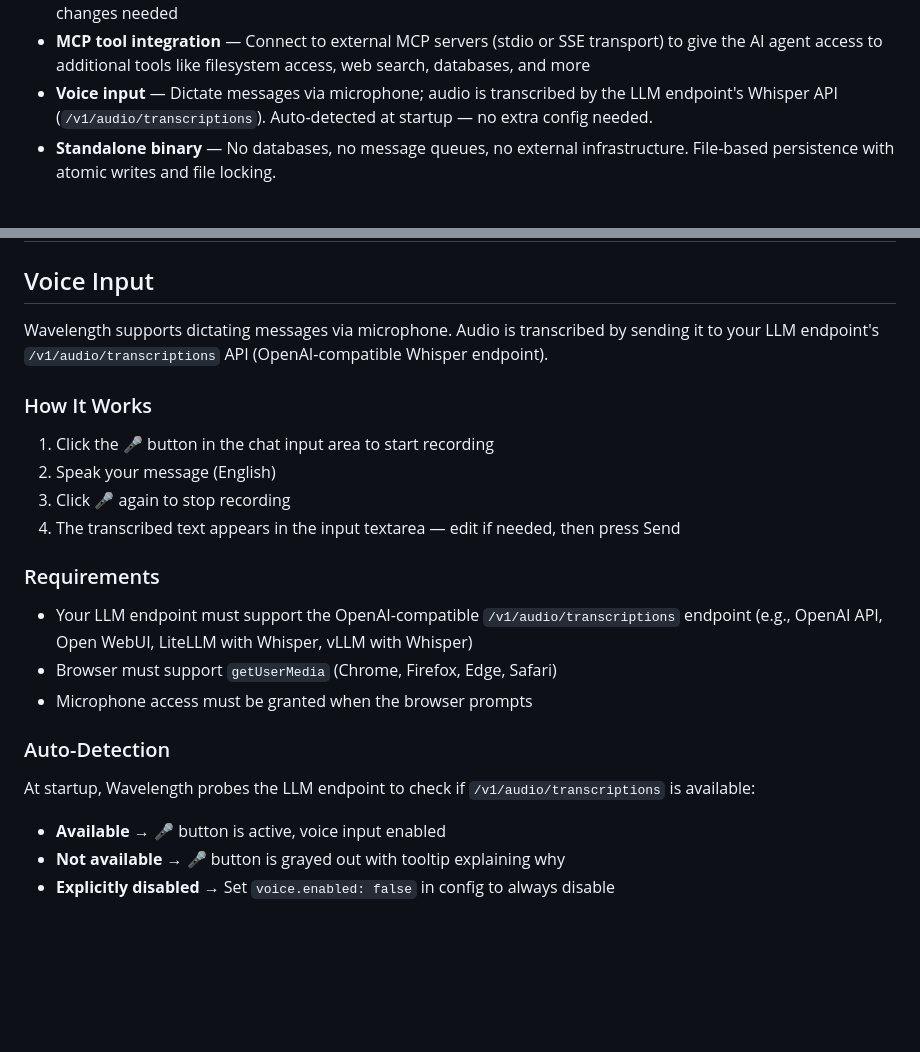
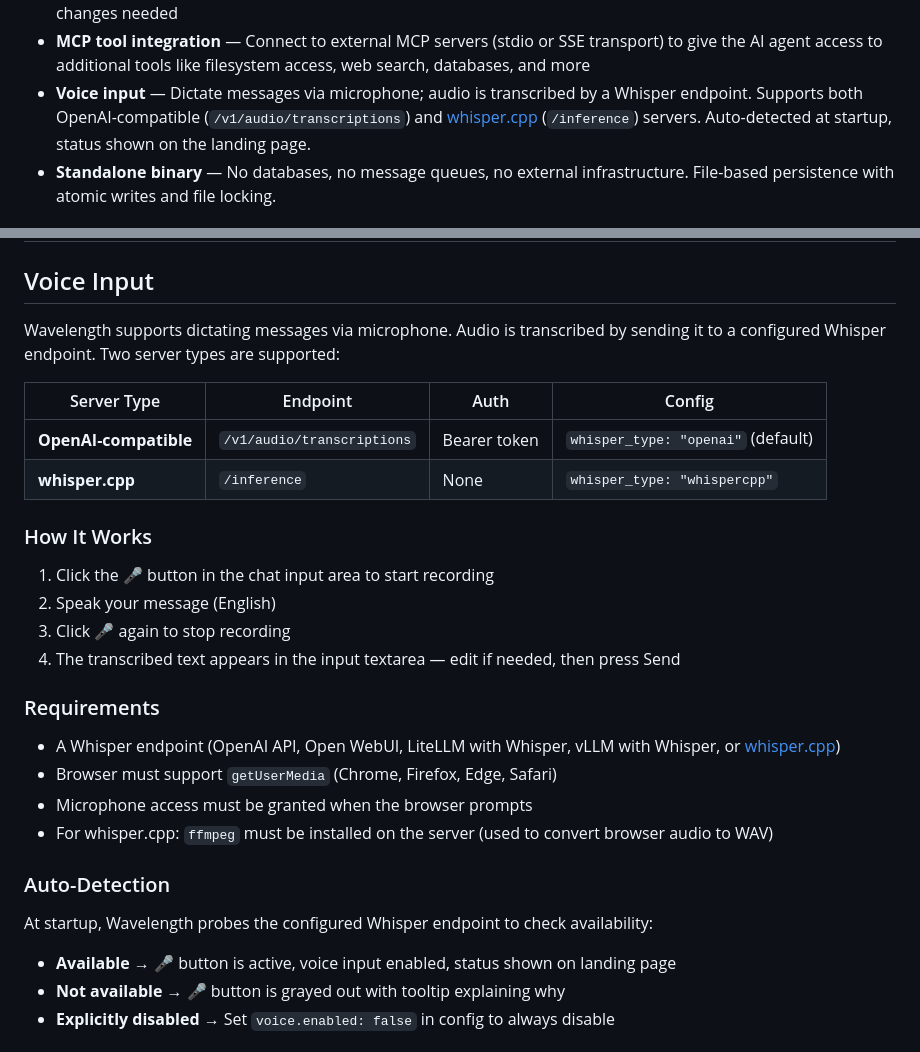
Before and after one commit to maded2/wavelength, a Markdown page: README.md, 2 parts joined by grey strips. Rendered like a GitHub page; blank space fills up the shorter version.

Commit message:
docs: update README voice input section with whisper.cpp support

```diff
--- a/README.md
+++ b/README.md
@@ -20,7 +20,7 @@ Wavelength is a standalone web application that uses a configurable LLM backend
 - **Context management** — Automatic conversation summarization for long interviews to stay within LLM context windows
 - **Configurable LLM backend** — Swap providers, models, and endpoints via a single JSON config file — no code changes needed
 - **MCP tool integration** — Connect to external MCP servers (stdio or SSE transport) to give the AI agent access to additional tools like filesystem access, web search, databases, and more
-- **Voice input** — Dictate messages via microphone; audio is transcribed by the LLM endpoint's Whisper API (`/v1/audio/transcriptions`). Auto-detected at startup — no extra config needed.
+- **Voice input** — Dictate messages via microphone; audio is transcribed by a Whisper endpoint. Supports both OpenAI-compatible (`/v1/audio/transcriptions`) and [whisper.cpp](https://github.com/ggerganov/whisper.cpp) (`/inference`) servers. Auto-detected at startup, status shown on the landing page.
 - **Standalone binary** — No databases, no message queues, no external infrastructure. File-based persistence with atomic writes and file locking.
 
 ## Tech Stack
@@ -275,7 +275,12 @@ Type these in the chat input:
 
 ## Voice Input
 
-Wavelength supports dictating messages via microphone. Audio is transcribed by sending it to your LLM endpoint's `/v1/audio/transcriptions` API (OpenAI-compatible Whisper endpoint).
+Wavelength supports dictating messages via microphone. Audio is transcribed by sending it to a configured Whisper endpoint. Two server types are supported:
+
+| Server Type | Endpoint | Auth | Config |
+|---|---|---|---|
+| **OpenAI-compatible** | `/v1/audio/transcriptions` | Bearer token | `whisper_type: "openai"` (default) |
+| **whisper.cpp** | `/inference` | None | `whisper_type: "whispercpp"` |
 
 ### How It Works
 
@@ -286,14 +291,15 @@ Wavelength supports dictating messages via microphone. Audio is transcribed by s
 
 ### Requirements
 
-- Your LLM endpoint must support the OpenAI-compatible `/v1/audio/transcriptions` endpoint (e.g., OpenAI API, Open WebUI, LiteLLM with Whisper, vLLM with Whisper)
+- A Whisper endpoint (OpenAI API, Open WebUI, LiteLLM with Whisper, vLLM with Whisper, or [whisper.cpp](https://github.com/ggerganov/whisper.cpp))
 - Browser must support `getUserMedia` (Chrome, Firefox, Edge, Safari)
 - Microphone access must be granted when the browser prompts
+- For whisper.cpp: `ffmpeg` must be installed on the server (used to convert browser audio to WAV)
 
 ### Auto-Detection
 
-At startup, Wavelength probes the LLM endpoint to check if `/v1/audio/transcriptions` is available:
-- **Available** → 🎤 button is active, voice input enabled
+At startup, Wavelength probes the configured Whisper endpoint to check availability:
+- **Available** → 🎤 button is active, voice input enabled, status shown on landing page
 - **Not available** → 🎤 button is grayed out with tooltip explaining why
 - **Explicitly disabled** → Set `voice.enabled: false` in config to always disable
 
```
